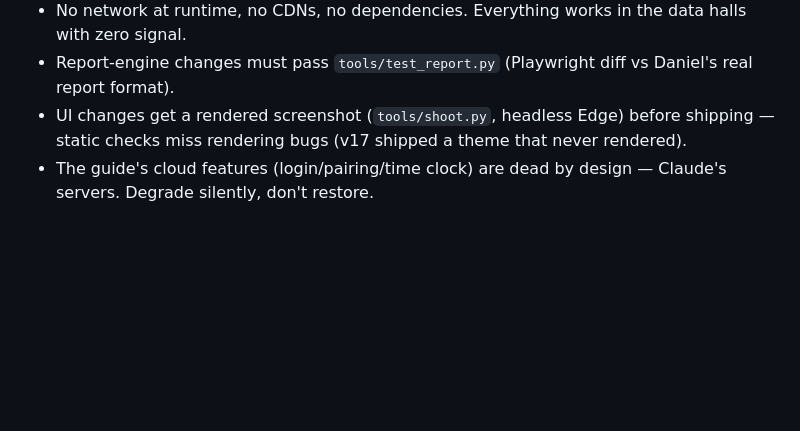
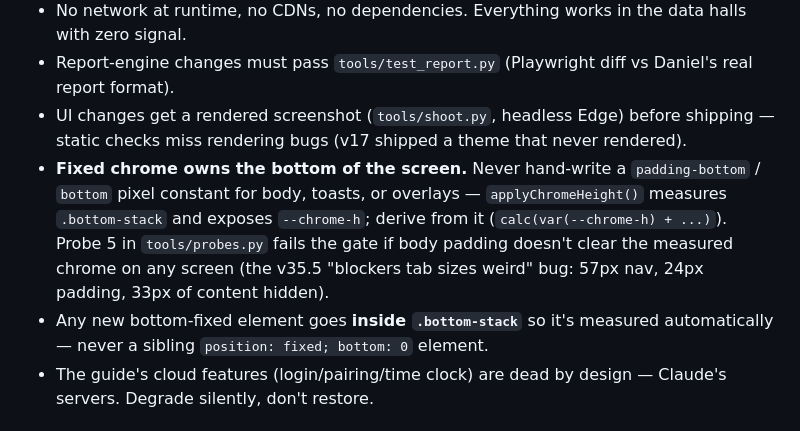
Before and after one commit to danielmorris2014/mp-walkthrough, a Markdown page: AGENTS.md, the part around the change. Rendered like a GitHub page; blank space fills up the shorter version.

```diff
--- a/AGENTS.md
+++ b/AGENTS.md
@@ -61,6 +61,8 @@ These rules prevent stale-code overwrites. Follow them every time, no exceptions
 - No network at runtime, no CDNs, no dependencies. Everything works in the data halls with zero signal.
 - Report-engine changes must pass `tools/test_report.py` (Playwright diff vs Daniel's real report format).
 - UI changes get a rendered screenshot (`tools/shoot.py`, headless Edge) before shipping — static checks miss rendering bugs (v17 shipped a theme that never rendered).
+- **Fixed chrome owns the bottom of the screen.** Never hand-write a `padding-bottom` / `bottom` pixel constant for body, toasts, or overlays — `applyChromeHeight()` measures `.bottom-stack` and exposes `--chrome-h`; derive from it (`calc(var(--chrome-h) + ...)`). Probe 5 in `tools/probes.py` fails the gate if body padding doesn't clear the measured chrome on any screen (the v35.5 "blockers tab sizes weird" bug: 57px nav, 24px padding, 33px of content hidden).
+- Any new bottom-fixed element goes **inside `.bottom-stack`** so it's measured automatically — never a sibling `position: fixed; bottom: 0` element.
 - The guide's cloud features (login/pairing/time clock) are dead by design — Claude's servers. Degrade silently, don't restore.
 
 ## Checks
```
Also changed, not shown: docs/rebase-assessment.md (added, +61 -0 lines).
